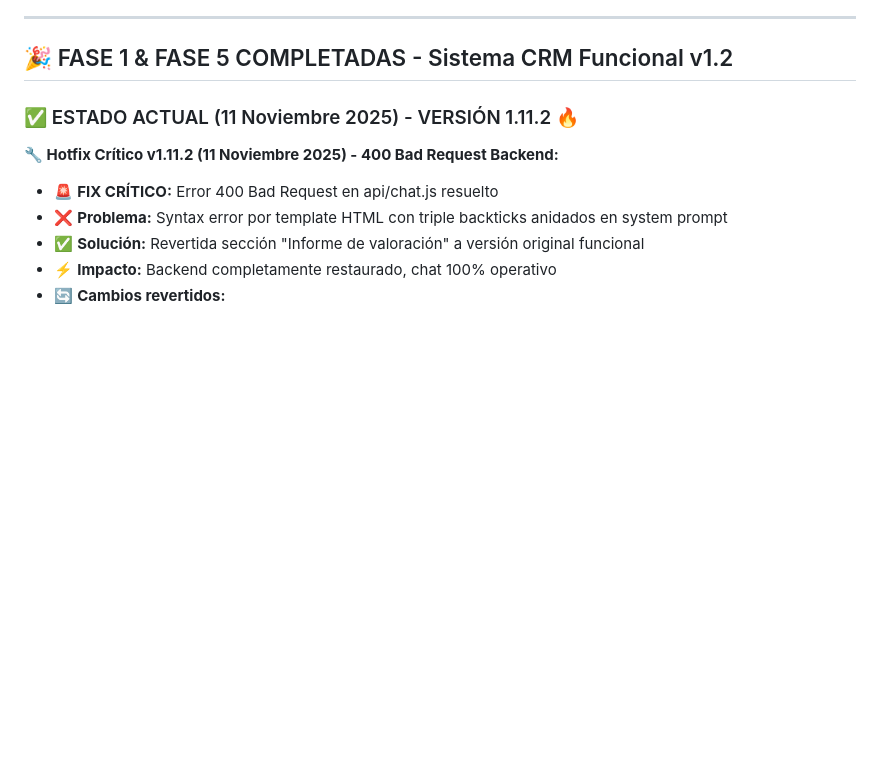
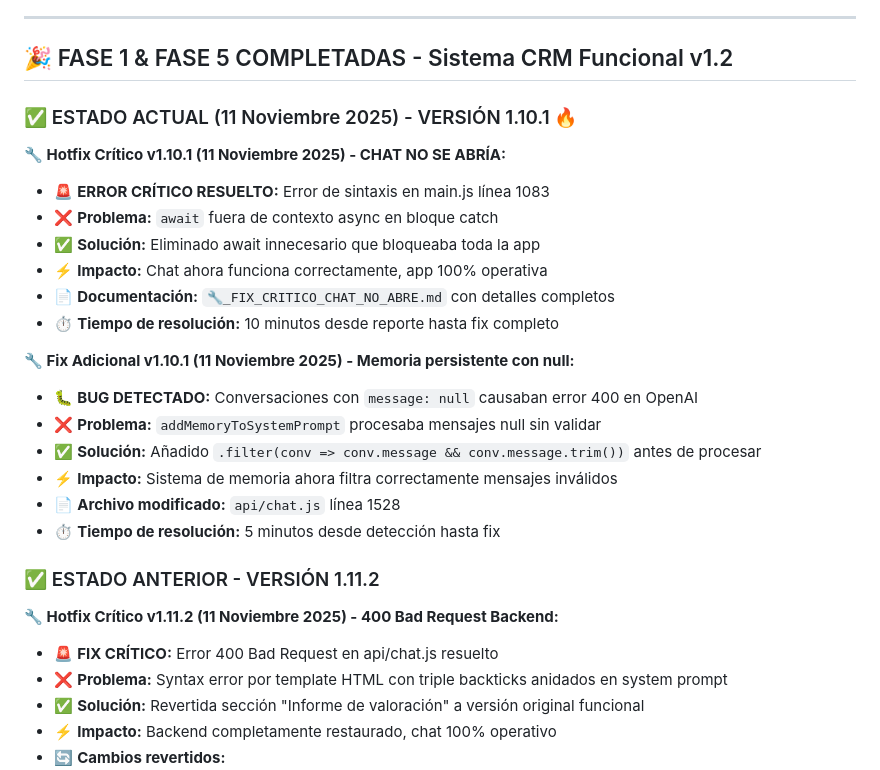
Before and after one commit to Samuelwoody/domus-ia, a Markdown page: README.md, the part around the change. GitHub-like rendering; blank space fills up the shorter version.

```diff
--- a/README.md
+++ b/README.md
@@ -8,7 +8,25 @@
 
 ## 🎉 FASE 1 & FASE 5 COMPLETADAS - Sistema CRM Funcional v1.2
 
-### ✅ ESTADO ACTUAL (11 Noviembre 2025) - VERSIÓN 1.11.2 🔥
+### ✅ ESTADO ACTUAL (11 Noviembre 2025) - VERSIÓN 1.10.1 🔥
+
+**🔧 Hotfix Crítico v1.10.1 (11 Noviembre 2025) - CHAT NO SE ABRÍA:**
+- 🚨 **ERROR CRÍTICO RESUELTO:** Error de sintaxis en main.js línea 1083
+- ❌ **Problema:** `await` fuera de contexto async en bloque catch
+- ✅ **Solución:** Eliminado await innecesario que bloqueaba toda la app
+- ⚡ **Impacto:** Chat ahora funciona correctamente, app 100% operativa
+- 📄 **Documentación:** `🔧_FIX_CRITICO_CHAT_NO_ABRE.md` con detalles completos
+- ⏱️ **Tiempo de resolución:** 10 minutos desde reporte hasta fix completo
+
+**🔧 Fix Adicional v1.10.1 (11 Noviembre 2025) - Memoria persistente con null:**
+- 🐛 **BUG DETECTADO:** Conversaciones con `message: null` causaban error 400 en OpenAI
+- ❌ **Problema:** `addMemoryToSystemPrompt` procesaba mensajes null sin validar
+- ✅ **Solución:** Añadido `.filter(conv => conv.message && conv.message.trim())` antes de procesar
+- ⚡ **Impacto:** Sistema de memoria ahora filtra correctamente mensajes inválidos
+- 📄 **Archivo modificado:** `api/chat.js` línea 1528
+- ⏱️ **Tiempo de resolución:** 5 minutos desde detección hasta fix
+
+### ✅ ESTADO ANTERIOR - VERSIÓN 1.11.2
 
 **🔧 Hotfix Crítico v1.11.2 (11 Noviembre 2025) - 400 Bad Request Backend:**
 - 🚨 **FIX CRÍTICO:** Error 400 Bad Request en api/chat.js resuelto
```
